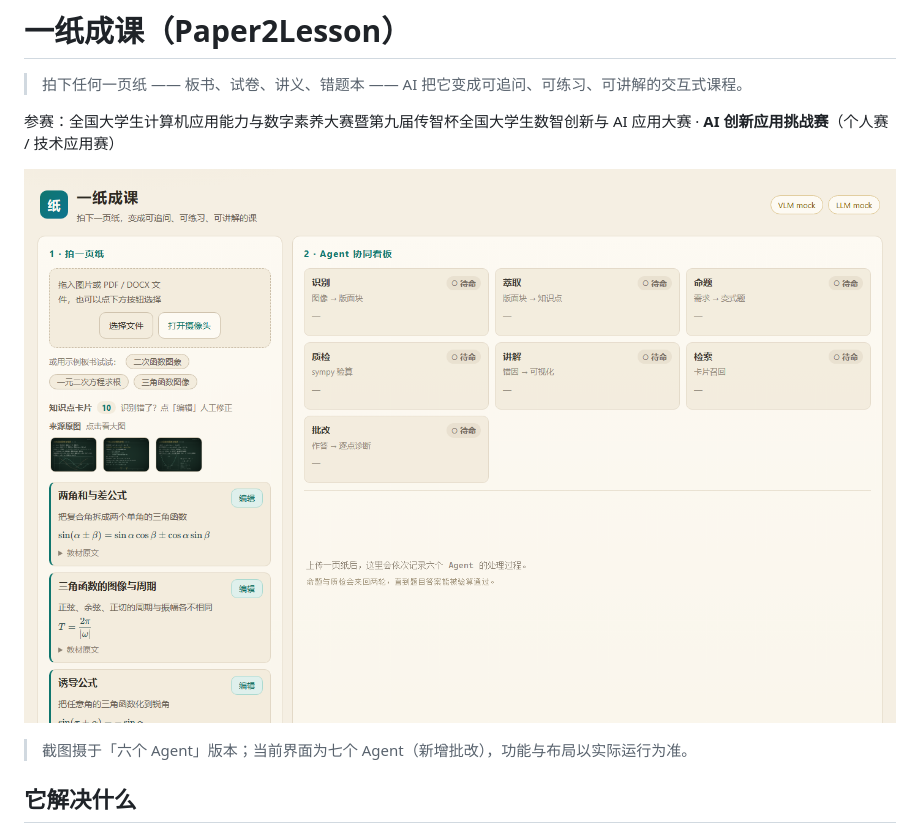
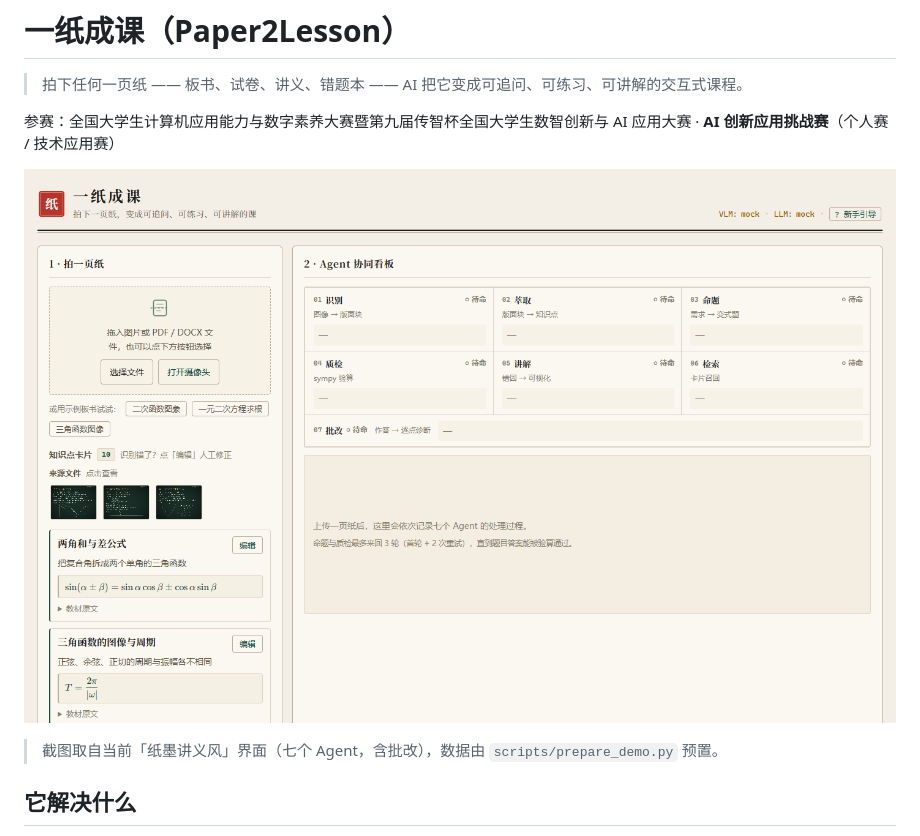
Before and after one commit to Td12138/yizhi-chengke, a Markdown page: README.md, the part around the change. Rendered like a GitHub page; pictures changed too: docs/images/main.png.

```diff
--- a/README.md
+++ b/README.md
@@ -6,7 +6,7 @@
 
 ![主界面](docs/images/main.png)
 
-> 截图摄于「六个 Agent」版本；当前界面为七个 Agent（新增批改），功能与布局以实际运行为准。
+> 截图取自当前「纸墨讲义风」界面（七个 Agent，含批改），数据由 `scripts/prepare_demo.py` 预置。
 
 ## 它解决什么
 
```
Also changed, not shown: docs/技术文档.md (+2 -2 lines), docs/images/graph.png, docs/images/review.png, docs/images/tour.png, 7 other files.
